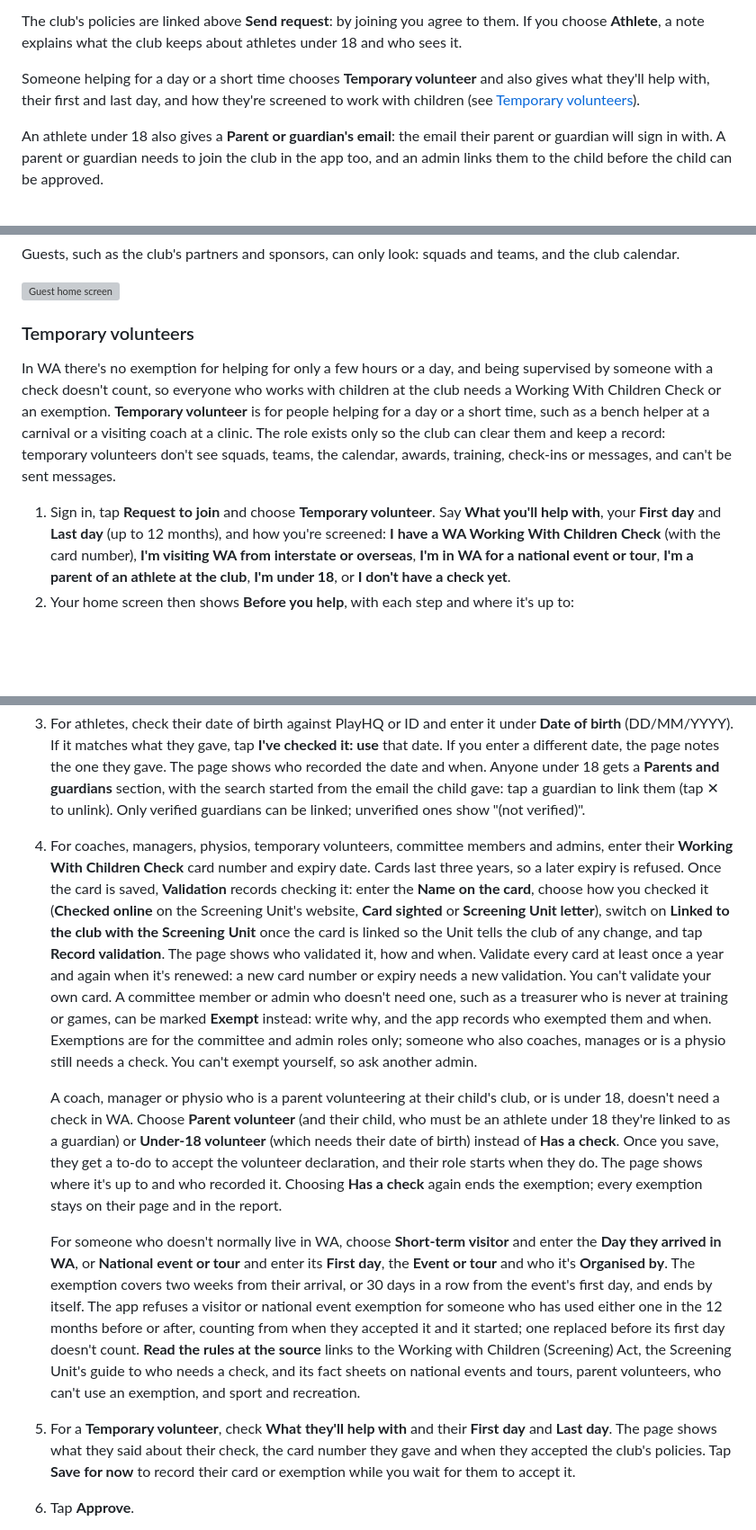
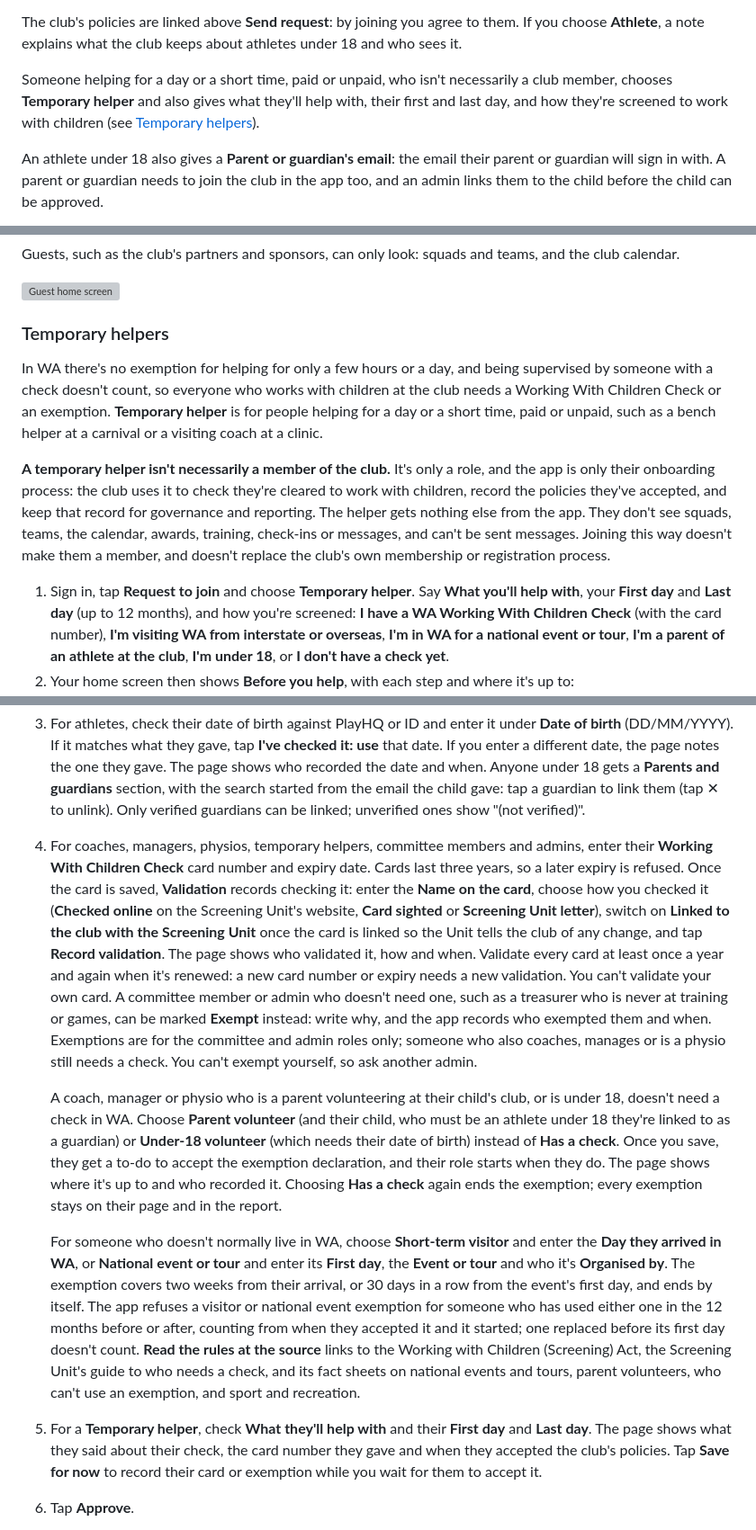
Before and after one commit to zapheus-runplaywin/FirstPassHQ, a Markdown page: docs/user-guide.md, 3 parts joined by grey strips. Shown at 90% size. Drawn GitHub-style; blank space fills up the shorter version; grey boxes are pictures that could not be loaded.

```diff
--- a/docs/user-guide.md
+++ b/docs/user-guide.md
@@ -210,9 +211,9 @@ and fill in:
 The club's policies are linked above **Send request**: by joining you agree to them. If you choose
 **Athlete**, a note explains what the club keeps about athletes under 18 and who sees it.
 
-Someone helping for a day or a short time chooses **Temporary volunteer** and also gives what
-they'll help with, their first and last day, and how they're screened to work with children (see
-[Temporary volunteers](#temporary-volunteers)).
+Someone helping for a day or a short time, paid or unpaid, who isn't necessarily a club
+member, chooses **Temporary helper** and also gives what they'll help with, their first and last
+day, and how they're screened to work with children (see [Temporary helpers](#temporary-helpers)).
 
 An athlete under 18 also gives a **Parent or guardian's email**: the email their parent or guardian
 will sign in with. A parent or guardian needs to join the club in the app too, and an admin links
@@ -993,16 +994,22 @@ calendar.
 
 <img src="user-guide/guest-home.png" width="210" alt="Guest home screen">
 
-### Temporary volunteers
+### Temporary helpers
 
 In WA there's no exemption for helping for only a few hours or a day, and being supervised by
 someone with a check doesn't count, so everyone who works with children at the club needs a
-Working With Children Check or an exemption. **Temporary volunteer** is for people helping for a
-day or a short time, such as a bench helper at a carnival or a visiting coach at a clinic. The role
-exists only so the club can clear them and keep a record: temporary volunteers don't see squads,
-teams, the calendar, awards, training, check-ins or messages, and can't be sent messages.
-
-1. Sign in, tap **Request to join** and choose **Temporary volunteer**. Say **What you'll help
+Working With Children Check or an exemption. **Temporary helper** is for people helping for a
+day or a short time, paid or unpaid, such as a bench helper at a carnival or a visiting coach at
+a clinic.
+
+**A temporary helper isn't necessarily a member of the club.** It's only a role, and the app is
+only their onboarding process: the club uses it to check they're cleared to work with children,
+record the policies they've accepted, and keep that record for governance and reporting. The
+helper gets nothing else from the app. They don't see squads, teams, the calendar, awards,
+training, check-ins or messages, and can't be sent messages. Joining this way doesn't make them a
+member, and doesn't replace the club's own membership or registration process.
+
+1. Sign in, tap **Request to join** and choose **Temporary helper**. Say **What you'll help
    with**, your **First day** and **Last day** (up to 12 months), and how you're screened: **I have
    a WA Working With Children Check** (with the card number), **I'm visiting WA from interstate or
    overseas**, **I'm in WA for a national event or tour**, **I'm a parent of an athlete at the
@@ -1088,7 +1095,7 @@ Check them against PlayHQ, then:
    date and when. Anyone under 18 gets a **Parents and guardians** section, with the search
    started from the email the child gave: tap a guardian to link them (tap ✕ to unlink). Only
    verified guardians can be linked; unverified ones show "(not verified)".
-4. For coaches, managers, physios, temporary volunteers, committee members and admins, enter their **Working With Children
+4. For coaches, managers, physios, temporary helpers, committee members and admins, enter their **Working With Children
    Check** card number and expiry date. Cards last three years, so a later expiry is refused. Once
    the card is saved, **Validation** records checking it: enter the **Name on the card**, choose
    how you checked it (**Checked online** on the Screening Unit's website, **Card sighted** or
@@ -1106,7 +1113,7 @@ Check them against PlayHQ, then:
    doesn't need a check in WA. Choose **Parent volunteer** (and their child, who must be an
    athlete under 18 they're linked to as a guardian) or **Under-18 volunteer** (which needs their
    date of birth) instead of **Has a check**. Once you save, they get a to-do to accept the
-   volunteer declaration, and their role starts when they do. The page shows where it's up to and
+   exemption declaration, and their role starts when they do. The page shows where it's up to and
    who recorded it. Choosing **Has a check** again ends the exemption; every exemption stays on
    their page and in the report.
 
@@ -1119,7 +1126,7 @@ Check them against PlayHQ, then:
    count. **Read the rules at the source** links to the Working with Children (Screening) Act, the
    Screening Unit's guide to who needs a check, and its fact sheets on national events and tours,
    parent volunteers, who can't use an exemption, and sport and recreation.
-5. For a **Temporary volunteer**, check **What they'll help with** and their **First day** and
+5. For a **Temporary helper**, check **What they'll help with** and their **First day** and
    **Last day**. The page shows what they said about their check, the card number they gave and
    when they accepted the club's policies. Tap **Save for now** to record their card or exemption
    while you wait for them to accept it.
```
Also changed, not shown: other parts of docs/user-guide.md (+23 -22 lines), docs/user-guide/join-volunteer.png, docs/user-guide/member-visitor-exempt.png, docs/user-guide/member-volunteer.png, docs/user-guide/report-wwcc.png, docs/user-guide/volunteer-approved.png, docs/user-guide/volunteer-declaration.png, 13 other files.
